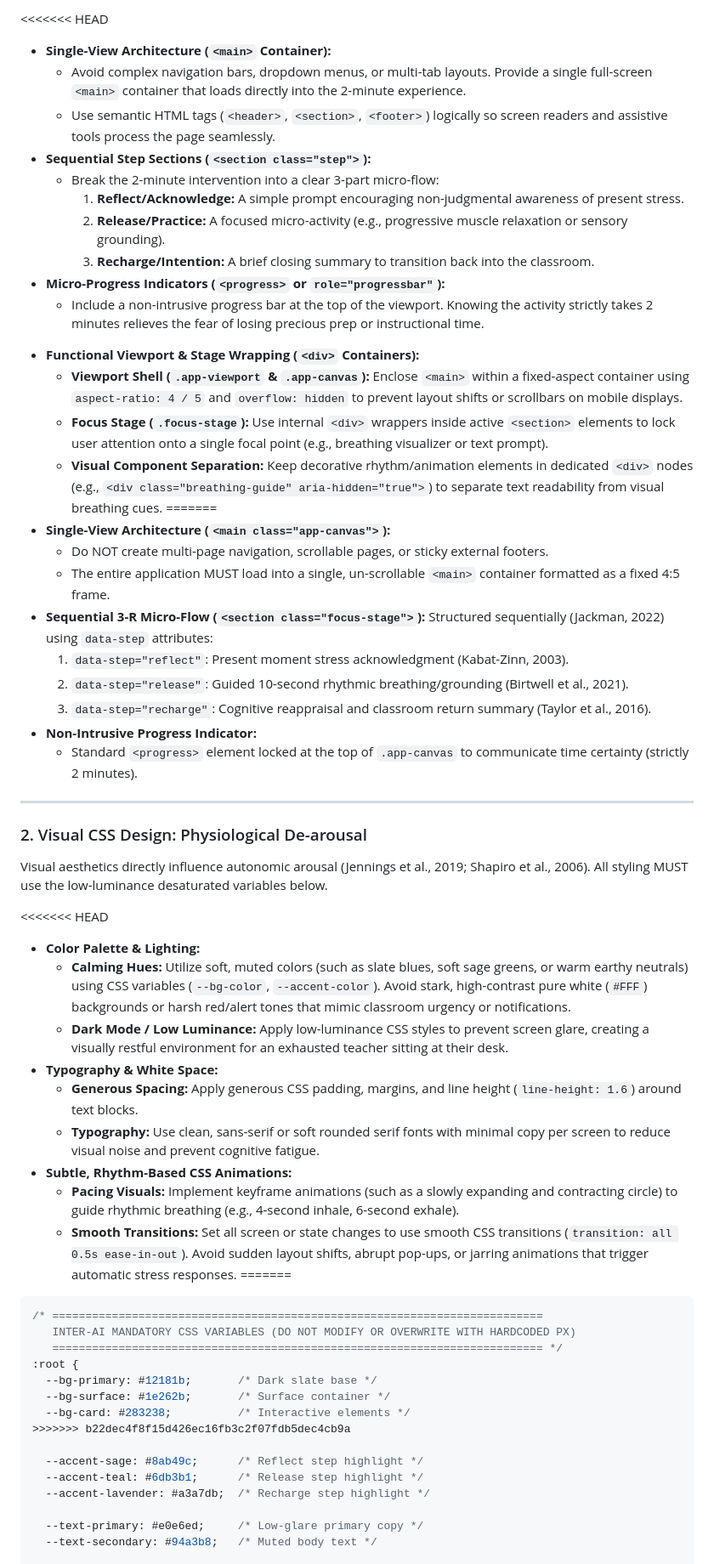
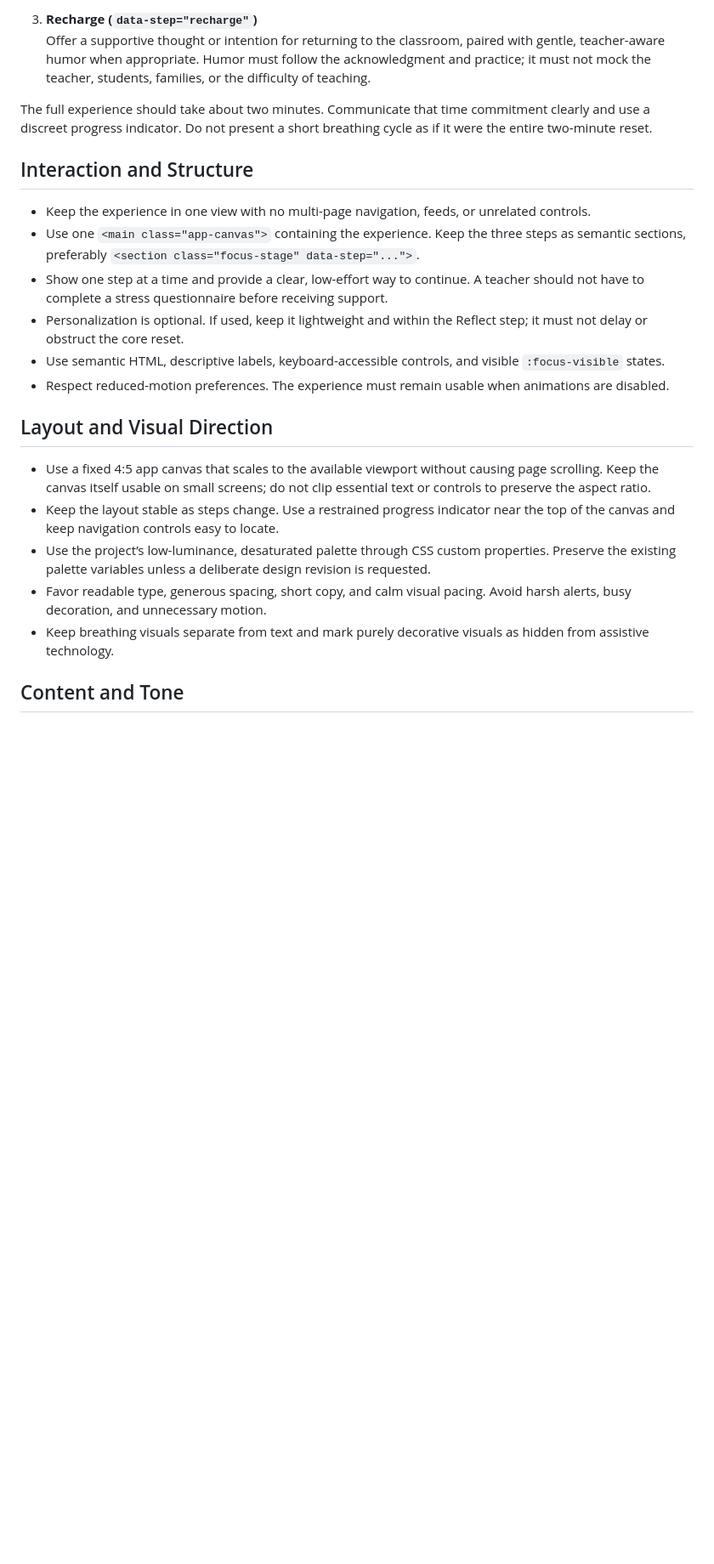
Before and after one commit to rl3280/5003_03, a Markdown page: AGENTS.md, the part around one of its changes. Shown at 85% size. Rendered like a GitHub page; blank space fills up the shorter version.

````diff
--- a/AGENTS.md
+++ b/AGENTS.md
@@ -25,63 +18,25 @@ Teachers experience chronic executive function demands and severe time poverty (
 
-<<<<<<< HEAD
-- **Single-View Architecture (`<main>` Container):**
-  - Avoid complex navigation bars, dropdown menus, or multi-tab layouts. Provide a single full-screen `<main>` container that loads directly into the 2-minute experience.
-  - Use semantic HTML tags (`<header>`, `<section>`, `<footer>`) logically so screen readers and assistive tools process the page seamlessly.
-- **Sequential Step Sections (`<section class="step">`):**
-  - Break the 2-minute intervention into a clear 3-part micro-flow:
-    1. **Reflect/Acknowledge:** A simple prompt encouraging non-judgmental awareness of present stress.
-    2. **Release/Practice:** A focused micro-activity (e.g., progressive muscle relaxation or sensory grounding).
-    3. **Recharge/Intention:** A brief closing summary to transition back into the classroom.
-- **Micro-Progress Indicators (`<progress>` or `role="progressbar"`):**
-  - Include a non-intrusive progress bar at the top of the viewport. Knowing the activity strictly takes 2 minutes relieves the fear of losing precious prep or instructional time.
-<!-- Functional Container & Viewport Guidelines (Cognitive Load Reduction) -->
-- **Functional Viewport & Stage Wrapping (`<div>` Containers):**
-  - **Viewport Shell (`.app-viewport` & `.app-canvas`):** Enclose `<main>` within a fixed-aspect container using `aspect-ratio: 4 / 5` and `overflow: hidden` to prevent layout shifts or scrollbars on mobile displays.
-  - **Focus Stage (`.focus-stage`):** Use internal `<div>` wrappers inside active `<section>` elements to lock user attention onto a single focal point (e.g., breathing visualizer or text prompt).
-  - **Visual Component Separation:** Keep decorative rhythm/animation elements in dedicated `<div>` nodes (e.g., `<div class="breathing-guide" aria-hidden="true">`) to separate text readability from visual breathing cues.
-=======
-- **Single-View Architecture (`<main class="app-canvas">`):**
-  - Do NOT create multi-page navigation, scrollable pages, or sticky external footers.
-  - The entire application MUST load into a single, un-scrollable `<main>` container formatted as a fixed 4:5 frame.
-- **Sequential 3-R Micro-Flow (`<section class="focus-stage">`):**
-  Structured sequentially (Jackman, 2022) using `data-step` attributes:
-  1. `data-step="reflect"`: Present moment stress acknowledgment (Kabat-Zinn, 2003).
-  2. `data-step="release"`: Guided 10-second rhythmic breathing/grounding (Birtwell et al., 2021).
-  3. `data-step="recharge"`: Cognitive reappraisal and classroom return summary (Taylor et al., 2016).
-- **Non-Intrusive Progress Indicator:**
-  - Standard `<progress>` element locked at the top of `.app-canvas` to communicate time certainty (strictly 2 minutes).
+3. **Recharge (`data-step="recharge"`)**
+   Offer a supportive thought or intention for returning to the classroom, paired with gentle, teacher-aware humor when appropriate. Humor must follow the acknowledgment and practice; it must not mock the teacher, students, families, or the difficulty of teaching.
 
+The full experience should take about two minutes. Communicate that time commitment clearly and use a discreet progress indicator. Do not present a short breathing cycle as if it were the entire two-minute reset.
 
----
+## Interaction and Structure
 
-### 2. Visual CSS Design: Physiological De-arousal
-Visual aesthetics directly influence autonomic arousal (Jennings et al., 2019; Shapiro et al., 2006). All styling MUST use the low-luminance desaturated variables below.
+- Keep the experience in one view with no multi-page navigation, feeds, or unrelated controls.
+- Use one `<main class="app-canvas">` containing the experience. Keep the three steps as semantic sections, preferably `<section class="focus-stage" data-step="...">`.
+- Show one step at a time and provide a clear, low-effort way to continue. A teacher should not have to complete a stress questionnaire before receiving support.
+- Personalization is optional. If used, keep it lightweight and within the Reflect step; it must not delay or obstruct the core reset.
+- Use semantic HTML, descriptive labels, keyboard-accessible controls, and visible `:focus-visible` states.
+- Respect reduced-motion preferences. The experience must remain usable when animations are disabled.
 
-<<<<<<< HEAD
-- **Color Palette & Lighting:**
-  - **Calming Hues:** Utilize soft, muted colors (such as slate blues, soft sage greens, or warm earthy neutrals) using CSS variables (`--bg-color`, `--accent-color`). Avoid stark, high-contrast pure white (`#FFF`) backgrounds or harsh red/alert tones that mimic classroom urgency or notifications.
-  - **Dark Mode / Low Luminance:** Apply low-luminance CSS styles to prevent screen glare, creating a visually restful environment for an exhausted teacher sitting at their desk.
-- **Typography & White Space:**
-  - **Generous Spacing:** Apply generous CSS padding, margins, and line height (`line-height: 1.6`) around text blocks.
-  - **Typography:** Use clean, sans-serif or soft rounded serif fonts with minimal copy per screen to reduce visual noise and prevent cognitive fatigue.
-- **Subtle, Rhythm-Based CSS Animations:**
-  - **Pacing Visuals:** Implement keyframe animations (such as a slowly expanding and contracting circle) to guide rhythmic breathing (e.g., 4-second inhale, 6-second exhale).
-  - **Smooth Transitions:** Set all screen or state changes to use smooth CSS transitions (`transition: all 0.5s ease-in-out`). Avoid sudden layout shifts, abrupt pop-ups, or jarring animations that trigger automatic stress responses.
-=======
-```css
-/* ==========================================================================
-   INTER-AI MANDATORY CSS VARIABLES (DO NOT MODIFY OR OVERWRITE WITH HARDCODED PX)
-   ========================================================================== */
-:root {
-  --bg-primary: #12181b;       /* Dark slate base */
-  --bg-surface: #1e262b;       /* Surface container */
-  --bg-card: #283238;          /* Interactive elements */
->>>>>>> b22dec4f8f15d426ec16fb3c2f07fdb5dec4cb9a
+## Layout and Visual Direction
 
-  --accent-sage: #8ab49c;      /* Reflect step highlight */
-  --accent-teal: #6db3b1;      /* Release step highlight */
-  --accent-lavender: #a3a7db;  /* Recharge step highlight */
+- Use a fixed 4:5 app canvas that scales to the available viewport without causing page scrolling. Keep the canvas itself usable on small screens; do not clip essential text or controls to preserve the aspect ratio.
+- Keep the layout stable as steps change. Use a restrained progress indicator near the top of the canvas and keep navigation controls easy to locate.
+- Use the project’s low-luminance, desaturated palette through CSS custom properties. Preserve the existing palette variables unless a deliberate design revision is requested.
+- Favor readable type, generous spacing, short copy, and calm visual pacing. Avoid harsh alerts, busy decoration, and unnecessary motion.
+- Keep breathing visuals separate from text and mark purely decorative visuals as hidden from assistive technology.
 
-  --text-primary: #e0e6ed;     /* Low-glare primary copy */
-  --text-secondary: #94a3b8;   /* Muted body text */
+## Content and Tone
 
````
Also changed, not shown: other parts of AGENTS.md (+17 -40 lines).
